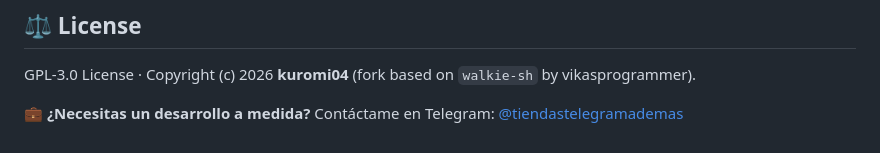
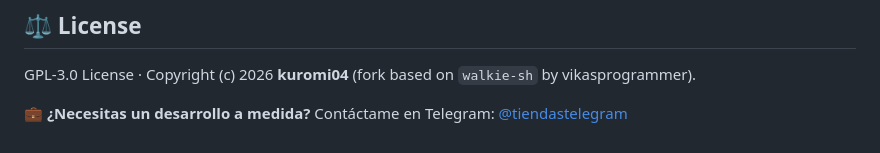
Before and after one commit to kuromi04/walkieTermux, a Markdown page: README.md, the part around the change. Rendered like a GitHub page.

Commit message:
Fix Telegram contact link in README
Updated Telegram contact link in README.

```diff
--- a/README.md
+++ b/README.md
@@ -232,4 +232,4 @@ Supported AI backends include `jcode`, `codex`, `claude`, `ollama` and any CLI t
 
 GPL-3.0 License · Copyright (c) 2026 **kuromi04** (fork based on `walkie-sh` by vikasprogrammer).
 
-💼 **¿Necesitas un desarrollo a medida?** Contáctame en Telegram: [@tiendastelegramademas](https://t.me/tiendastelegramademas)
+💼 **¿Necesitas un desarrollo a medida?** Contáctame en Telegram: [@tiendastelegram](https://t.me/tiendastelegram)
```
